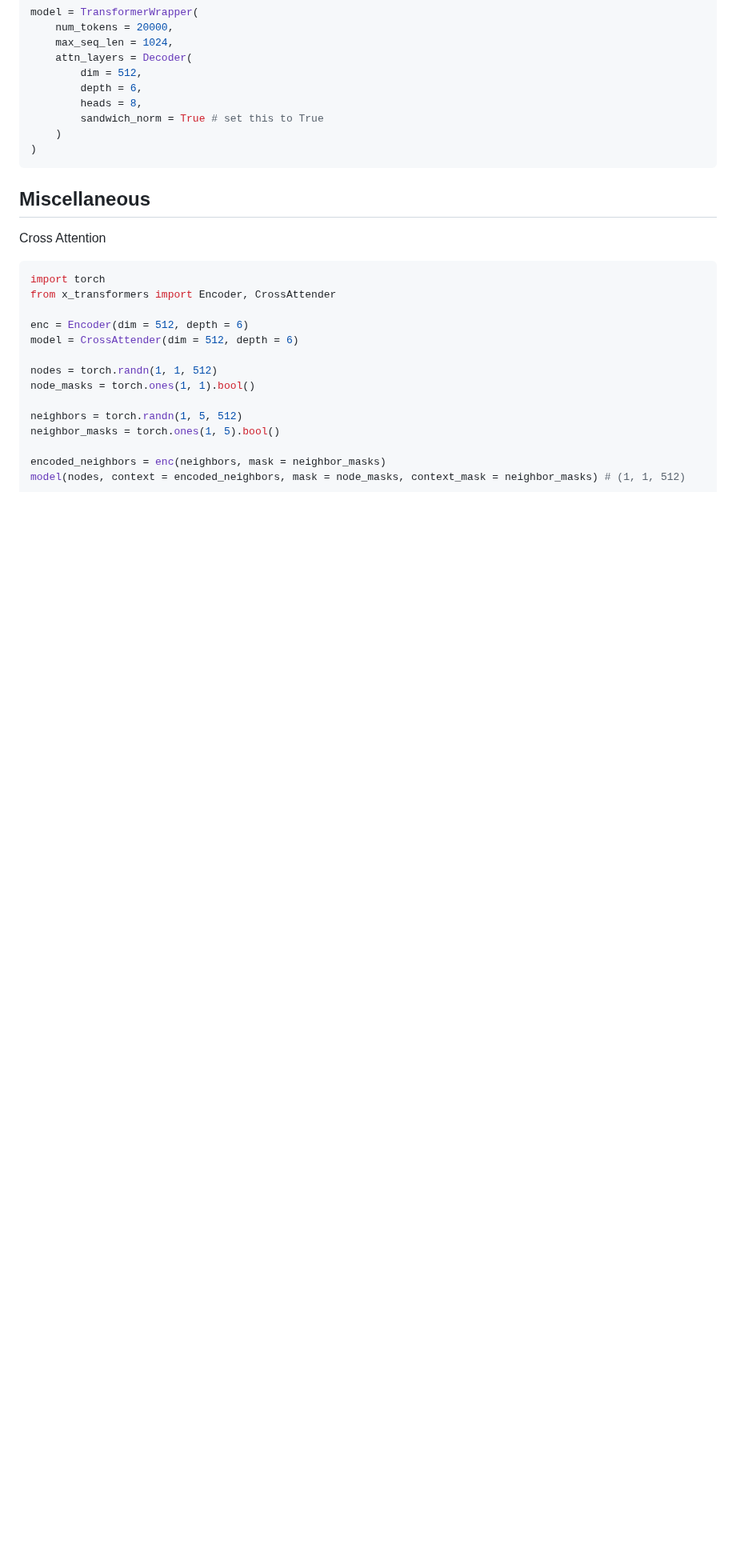
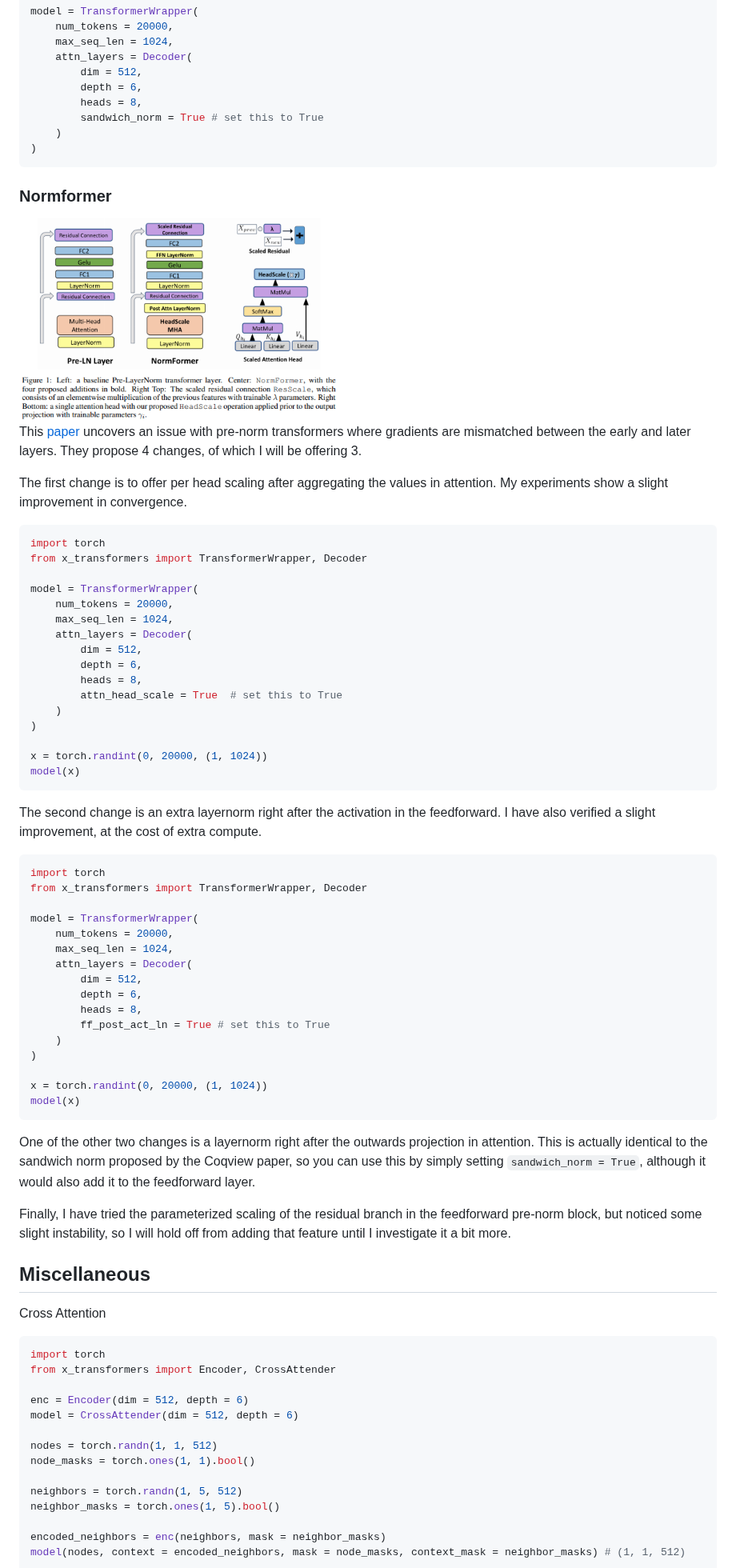
Before and after one commit to lucidrains/x-transformers, a Markdown page: README.md, the part around one of its changes. Shown at 80% size. Rendered like a GitHub page; pictures changed too: images/normformer.png (added); blank space fills up the shorter version.

Commit message:
add some Normformer proposed changes

````diff
--- a/README.md
+++ b/README.md
@@ -812,6 +812,58 @@ model = TransformerWrapper(
 )
 ```
 
+### Normformer
+
+<img src="./images/normformer.png" width="400px"/>
+
+This <a href="https://openreview.net/forum?id=GMYWzWztDx5">paper</a> uncovers an issue with pre-norm transformers where gradients are mismatched between the early and later layers. They propose 4 changes, of which I will be offering 3.
+
+The first change is to offer per head scaling after aggregating the values in attention. My experiments show a slight improvement in convergence.
+
+```python
+import torch
+from x_transformers import TransformerWrapper, Decoder
+
+model = TransformerWrapper(
+    num_tokens = 20000,
+    max_seq_len = 1024,
+    attn_layers = Decoder(
+        dim = 512,
+        depth = 6,
+        heads = 8,
+        attn_head_scale = True  # set this to True
+    )
+)
+
+x = torch.randint(0, 20000, (1, 1024))
+model(x)
+```
+
+The second change is an extra layernorm right after the activation in the feedforward. I have also verified a slight improvement, at the cost of extra compute.
+
+```python
+import torch
+from x_transformers import TransformerWrapper, Decoder
+
+model = TransformerWrapper(
+    num_tokens = 20000,
+    max_seq_len = 1024,
+    attn_layers = Decoder(
+        dim = 512,
+        depth = 6,
+        heads = 8,
+        ff_post_act_ln = True # set this to True
+    )
+)
+
+x = torch.randint(0, 20000, (1, 1024))
+model(x)
+```
+
+One of the other two changes is a layernorm right after the outwards projection in attention. This is actually identical to the sandwich norm proposed by the Coqview paper, so you can use this by simply setting `sandwich_norm = True`, although it would also add it to the feedforward layer.
+
+Finally, I have tried the parameterized scaling of the residual branch in the feedforward pre-norm block, but noticed some slight instability, so I will hold off from adding that feature until I investigate it a bit more.
+
 ## Miscellaneous
 
 Cross Attention
````
Also changed, not shown: other parts of README.md (+11 -0 lines), 2 other files.
